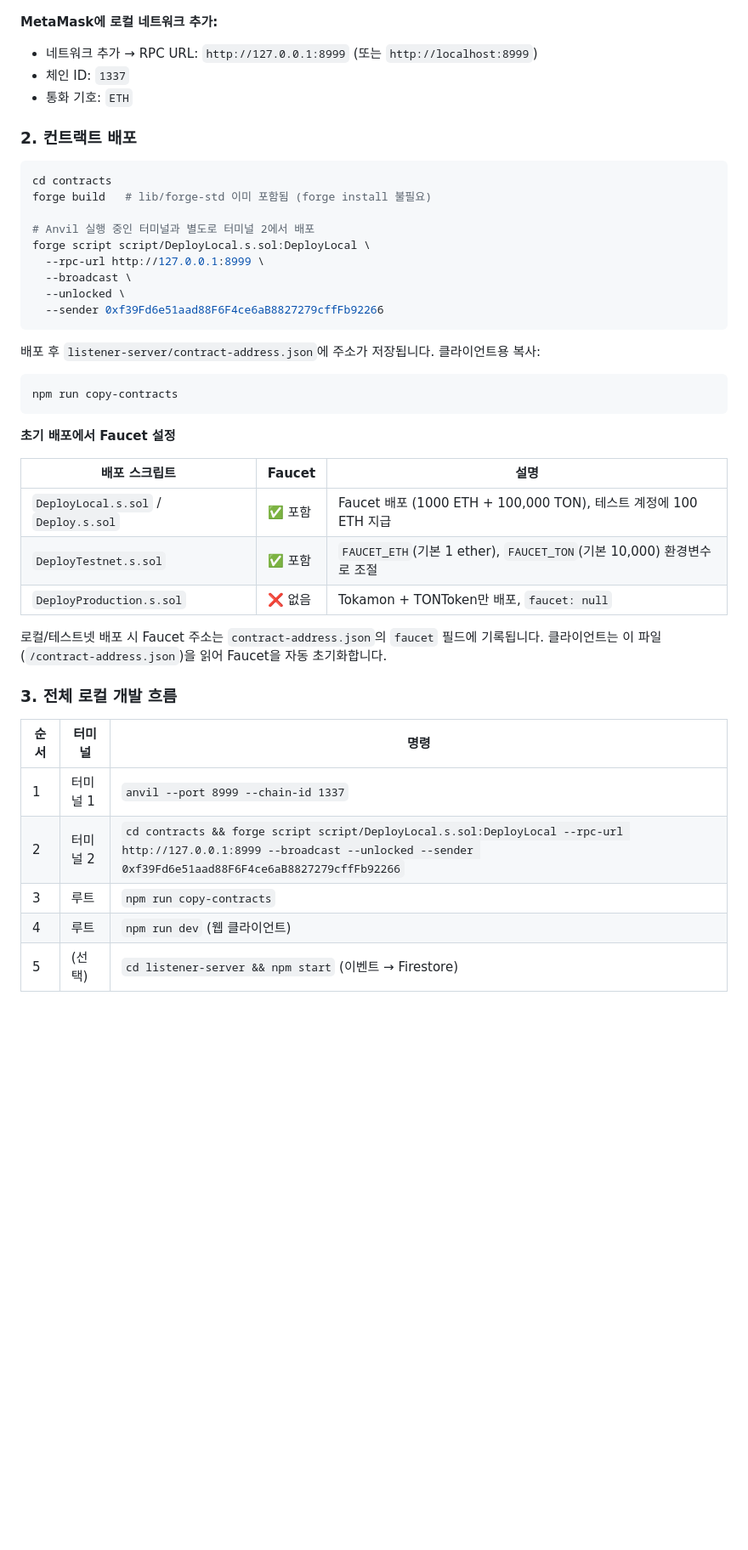
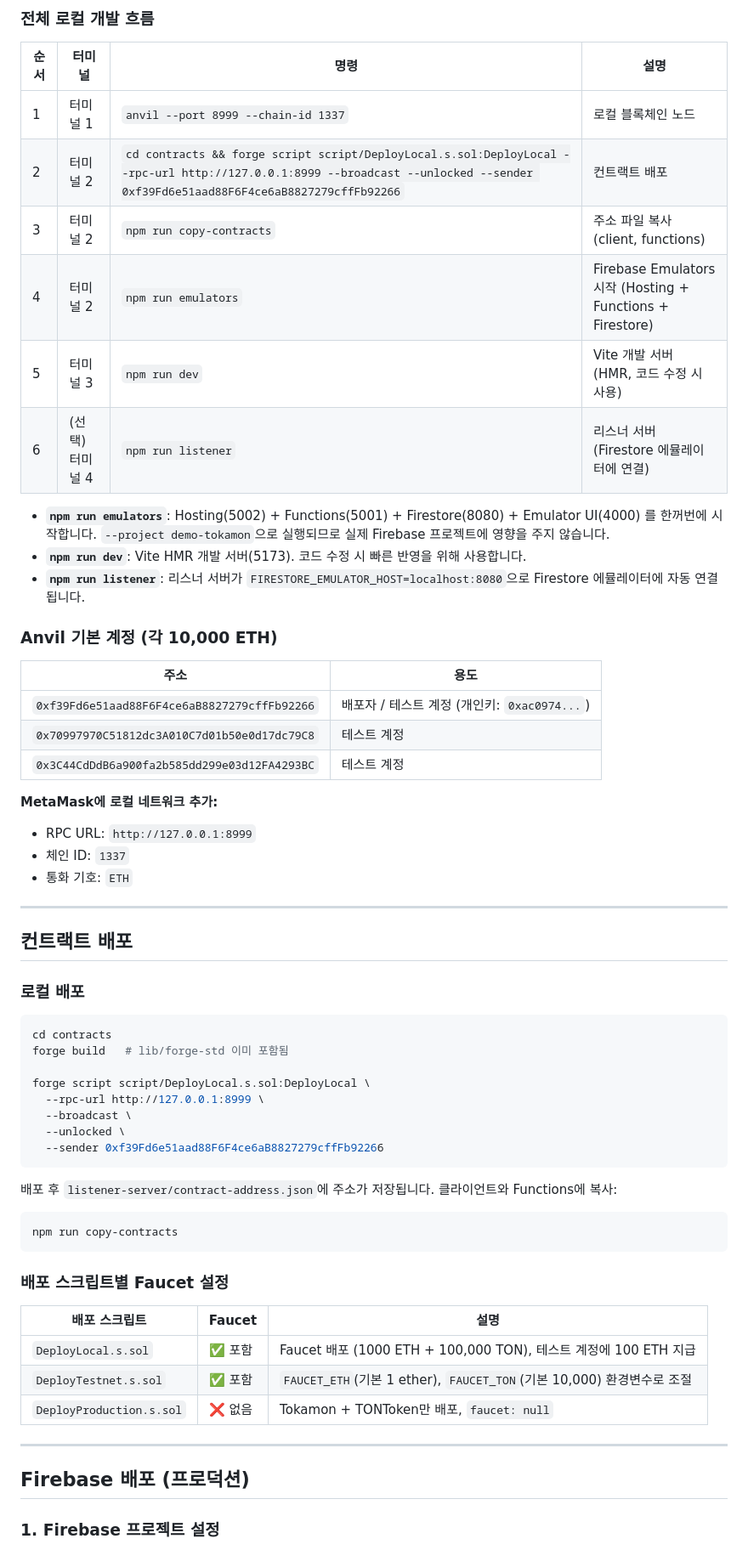
Before and after one commit to tokamak-network/tokamon, a Markdown page: README.md, the part around one of its changes. Shown at 85% size. Rendered like a GitHub page; blank space fills up the shorter version.

````diff
--- a/README.md
+++ b/README.md
@@ -43,16 +55,41 @@ anvil --port 8999 --chain-id 1337
+### 전체 로컬 개발 흐름
+
+| 순서 | 터미널 | 명령 | 설명 |
+|------|--------|------|------|
+| 1 | 터미널 1 | `anvil --port 8999 --chain-id 1337` | 로컬 블록체인 노드 |
+| 2 | 터미널 2 | `cd contracts && forge script script/DeployLocal.s.sol:DeployLocal --rpc-url http://127.0.0.1:8999 --broadcast --unlocked --sender 0xf39Fd6e51aad88F6F4ce6aB8827279cffFb92266` | 컨트랙트 배포 |
+| 3 | 터미널 2 | `npm run copy-contracts` | 주소 파일 복사 (client, functions) |
+| 4 | 터미널 2 | `npm run emulators` | Firebase Emulators 시작 (Hosting + Functions + Firestore) |
+| 5 | 터미널 3 | `npm run dev` | Vite 개발 서버 (HMR, 코드 수정 시 사용) |
+| 6 | (선택) 터미널 4 | `npm run listener` | 리스너 서버 (Firestore 에뮬레이터에 연결) |
+
+- **`npm run emulators`**: Hosting(5002) + Functions(5001) + Firestore(8080) + Emulator UI(4000) 를 한꺼번에 시작합니다. `--project demo-tokamon`으로 실행되므로 실제 Firebase 프로젝트에 영향을 주지 않습니다.
+- **`npm run dev`**: Vite HMR 개발 서버(5173). 코드 수정 시 빠른 반영을 위해 사용합니다.
+- **`npm run listener`**: 리스너 서버가 `FIRESTORE_EMULATOR_HOST=localhost:8080`으로 Firestore 에뮬레이터에 자동 연결됩니다.
+
+### Anvil 기본 계정 (각 10,000 ETH)
+
+| 주소 | 용도 |
+|------|------|
+| `0xf39Fd6e51aad88F6F4ce6aB8827279cffFb92266` | 배포자 / 테스트 계정 (개인키: `0xac0974...`) |
+| `0x70997970C51812dc3A010C7d01b50e0d17dc79C8` | 테스트 계정 |
+| `0x3C44CdDdB6a900fa2b585dd299e03d12FA4293BC` | 테스트 계정 |
 
 **MetaMask에 로컬 네트워크 추가:**
-- 네트워크 추가 → RPC URL: `http://127.0.0.1:8999` (또는 `http://localhost:8999`)
+- RPC URL: `http://127.0.0.1:8999`
 - 체인 ID: `1337`
 - 통화 기호: `ETH`
 
-### 2. 컨트랙트 배포
+---
+
+## 컨트랙트 배포
+
+### 로컬 배포
 
 ```bash
 cd contracts
-forge build   # lib/forge-std 이미 포함됨 (forge install 불필요)
+forge build   # lib/forge-std 이미 포함됨
 
-# Anvil 실행 중인 터미널과 별도로 터미널 2에서 배포
 forge script script/DeployLocal.s.sol:DeployLocal \
   --rpc-url http://127.0.0.1:8999 \
   --broadcast \
@@ -60,29 +97,23 @@ forge script script/DeployLocal.s.sol:DeployLocal \
   --sender 0xf39Fd6e51aad88F6F4ce6aB8827279cffFb92266
 ```
 
-배포 후 `listener-server/contract-address.json`에 주소가 저장됩니다. 클라이언트용 복사:
+배포 후 `listener-server/contract-address.json`에 주소가 저장됩니다. 클라이언트와 Functions에 복사:
 
 ```bash
 npm run copy-contracts
 ```
 
-**초기 배포에서 Faucet 설정**
+### 배포 스크립트별 Faucet 설정
 
 | 배포 스크립트 | Faucet | 설명 |
 |---------------|--------|------|
-| `DeployLocal.s.sol` / `Deploy.s.sol` | ✅ 포함 | Faucet 배포 (1000 ETH + 100,000 TON), 테스트 계정에 100 ETH 지급 |
+| `DeployLocal.s.sol` | ✅ 포함 | Faucet 배포 (1000 ETH + 100,000 TON), 테스트 계정에 100 ETH 지급 |
 | `DeployTestnet.s.sol` | ✅ 포함 | `FAUCET_ETH`(기본 1 ether), `FAUCET_TON`(기본 10,000) 환경변수로 조절 |
 | `DeployProduction.s.sol` | ❌ 없음 | Tokamon + TONToken만 배포, `faucet: null` |
 
-로컬/테스트넷 배포 시 Faucet 주소는 `contract-address.json`의 `faucet` 필드에 기록됩니다. 클라이언트는 이 파일(`/contract-address.json`)을 읽어 Faucet을 자동 초기화합니다.
+---
 
-### 3. 전체 로컬 개발 흐름
+## Firebase 배포 (프로덕션)
 
-| 순서 | 터미널 | 명령 |
-|------|--------|------|
-| 1 | 터미널 1 | `anvil --port 8999 --chain-id 1337` |
-| 2 | 터미널 2 | `cd contracts && forge script script/DeployLocal.s.sol:DeployLocal --rpc-url http://127.0.0.1:8999 --broadcast --unlocked --sender 0xf39Fd6e51aad88F6F4ce6aB8827279cffFb92266` |
-| 3 | 루트 | `npm run copy-contracts` |
-| 4 | 루트 | `npm run dev` (웹 클라이언트) |
-| 5 | (선택) | `cd listener-server && npm start` (이벤트 → Firestore) |
+### 1. Firebase 프로젝트 설정
 
````
Also changed, not shown: other parts of README.md (+108 -97 lines), docs/SETUP_GUIDE.md (+128 -110 lines).
